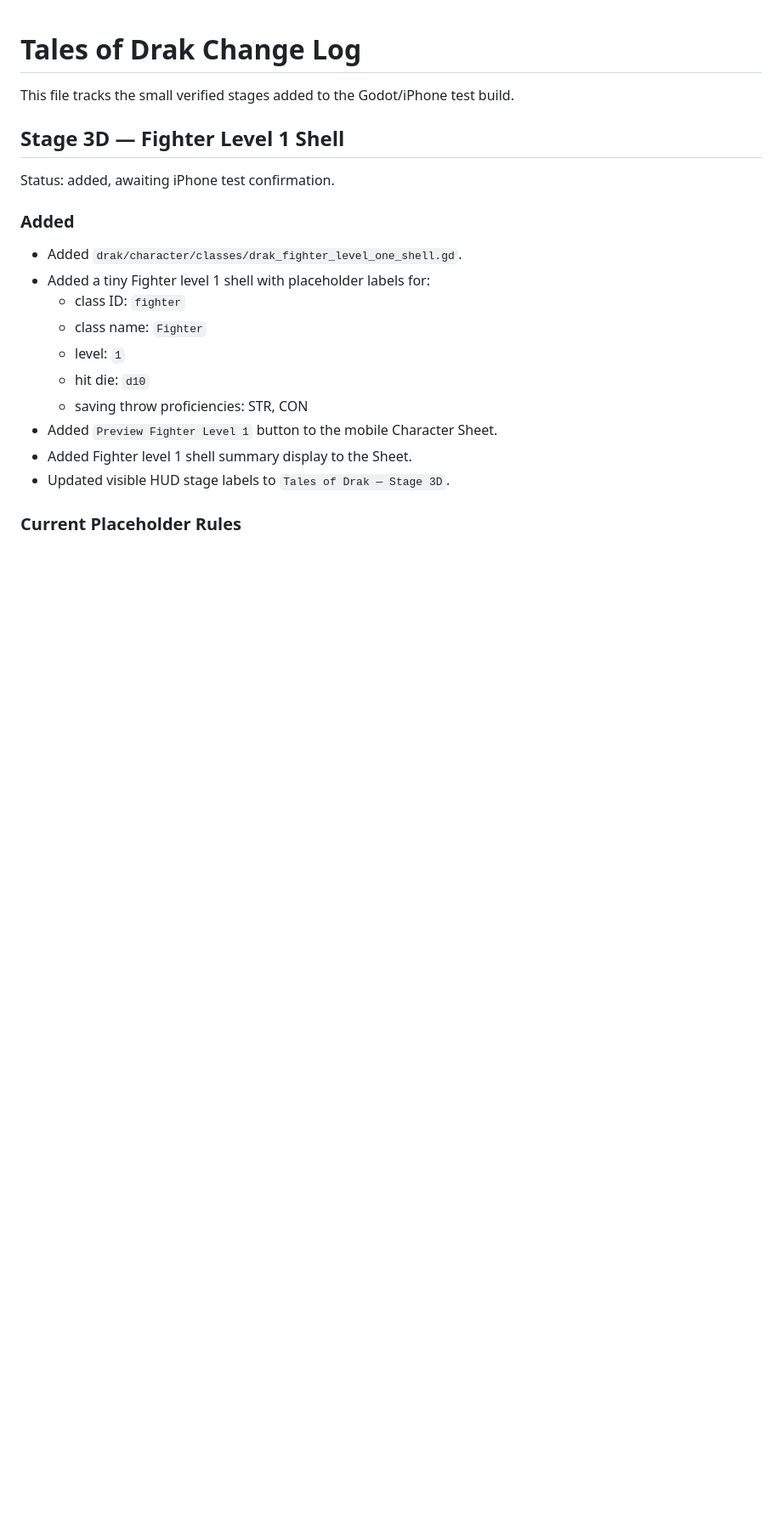
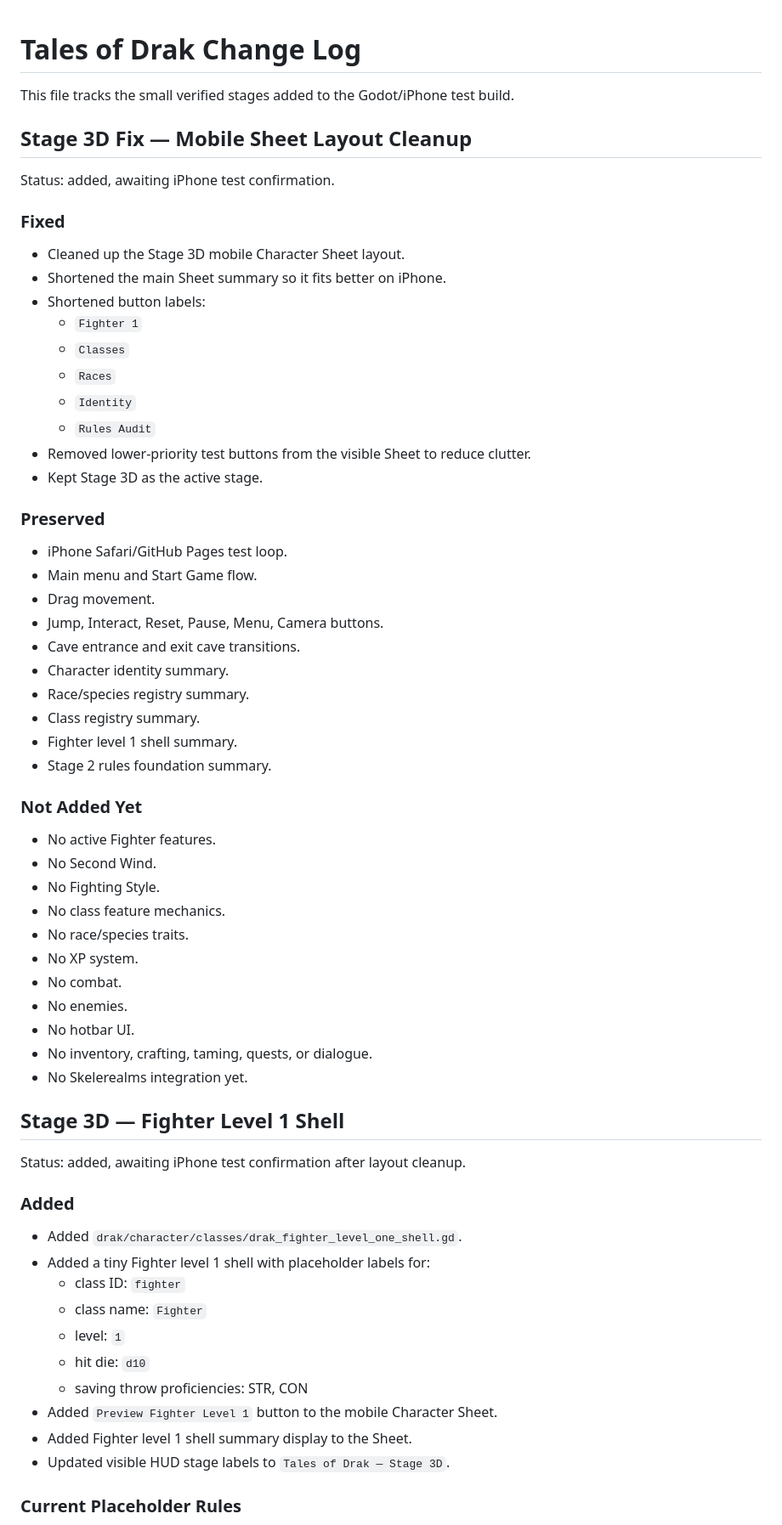
Before and after one commit to tristanvickery20/Tales-of-Drak-2.0, a Markdown page: TOD_CHANGELOG.md, the part around the change. Shown at 85% size. GitHub-like rendering; blank space fills up the shorter version.

Commit message:
Log Stage 3D mobile sheet cleanup

```diff
--- a/TOD_CHANGELOG.md
+++ b/TOD_CHANGELOG.md
@@ -2,9 +2,50 @@
 
 This file tracks the small verified stages added to the Godot/iPhone test build.
 
+## Stage 3D Fix — Mobile Sheet Layout Cleanup
+
+Status: added, awaiting iPhone test confirmation.
+
+### Fixed
+- Cleaned up the Stage 3D mobile Character Sheet layout.
+- Shortened the main Sheet summary so it fits better on iPhone.
+- Shortened button labels:
+  - `Fighter 1`
+  - `Classes`
+  - `Races`
+  - `Identity`
+  - `Rules Audit`
+- Removed lower-priority test buttons from the visible Sheet to reduce clutter.
+- Kept Stage 3D as the active stage.
+
+### Preserved
+- iPhone Safari/GitHub Pages test loop.
+- Main menu and Start Game flow.
+- Drag movement.
+- Jump, Interact, Reset, Pause, Menu, Camera buttons.
+- Cave entrance and exit cave transitions.
+- Character identity summary.
+- Race/species registry summary.
+- Class registry summary.
+- Fighter level 1 shell summary.
+- Stage 2 rules foundation summary.
+
+### Not Added Yet
+- No active Fighter features.
+- No Second Wind.
+- No Fighting Style.
+- No class feature mechanics.
+- No race/species traits.
+- No XP system.
+- No combat.
+- No enemies.
+- No hotbar UI.
+- No inventory, crafting, taming, quests, or dialogue.
+- No Skelerealms integration yet.
+
 ## Stage 3D — Fighter Level 1 Shell
 
-Status: added, awaiting iPhone test confirmation.
+Status: added, awaiting iPhone test confirmation after layout cleanup.
 
 ### Added
 - Added `drak/character/classes/drak_fighter_level_one_shell.gd`.
```
